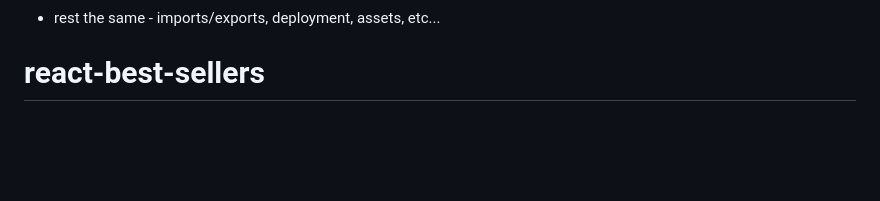
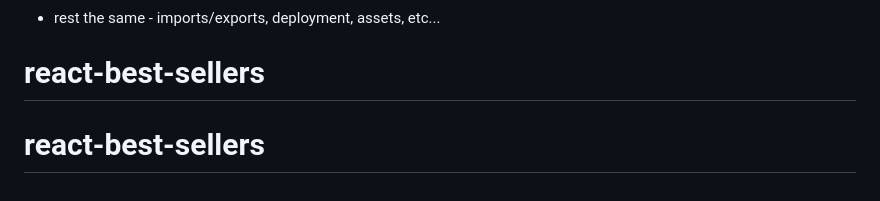
Before and after one commit to ByteMeHard/react-best-sellers, a Markdown page: README.md, the part around the change. Drawn GitHub-style; blank space fills up the shorter version.

```diff
--- a/README.md
+++ b/README.md
@@ -1714,3 +1714,4 @@ npm run dev
 
 - rest the same - imports/exports, deployment, assets, etc...
 # react-best-sellers
+# react-best-sellers
```
